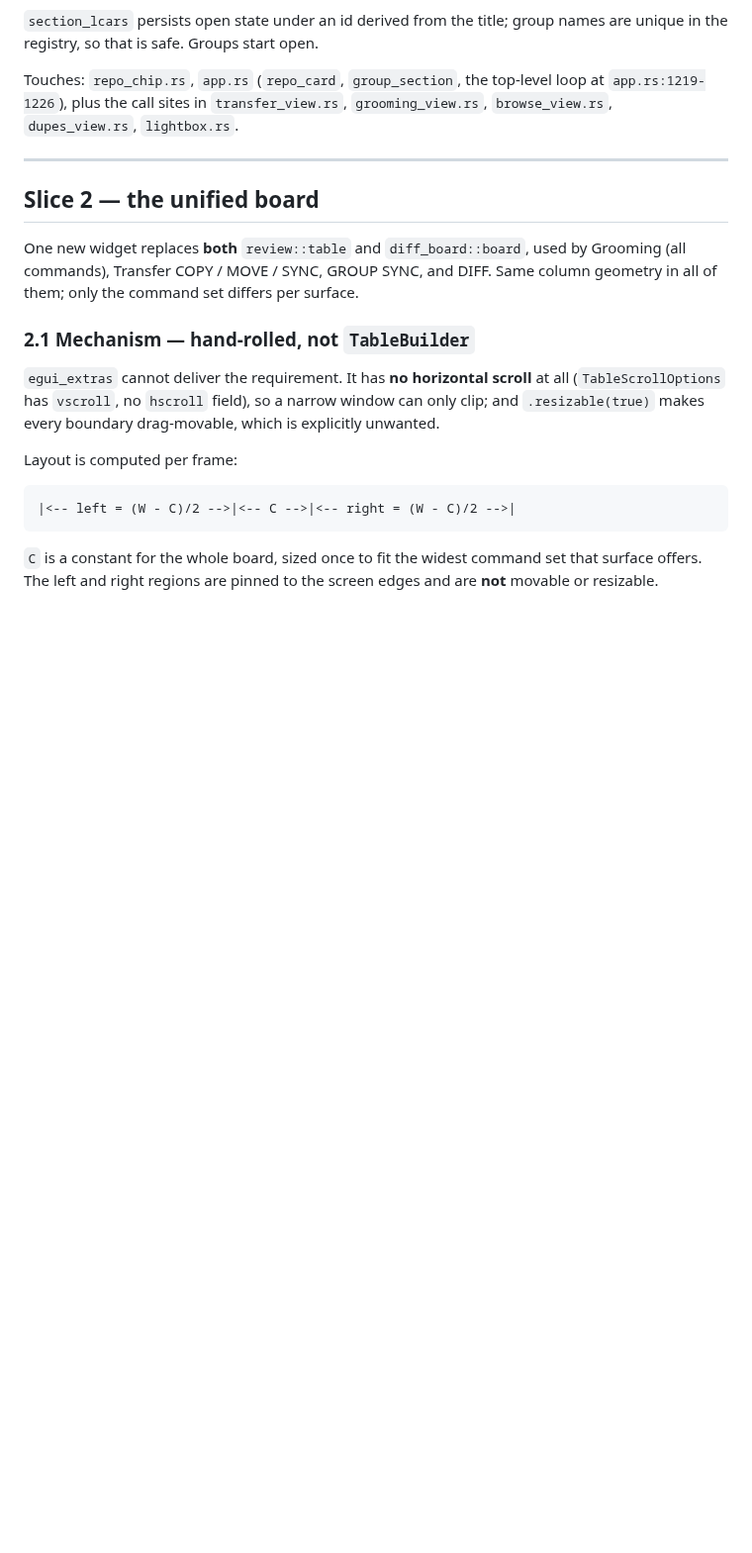
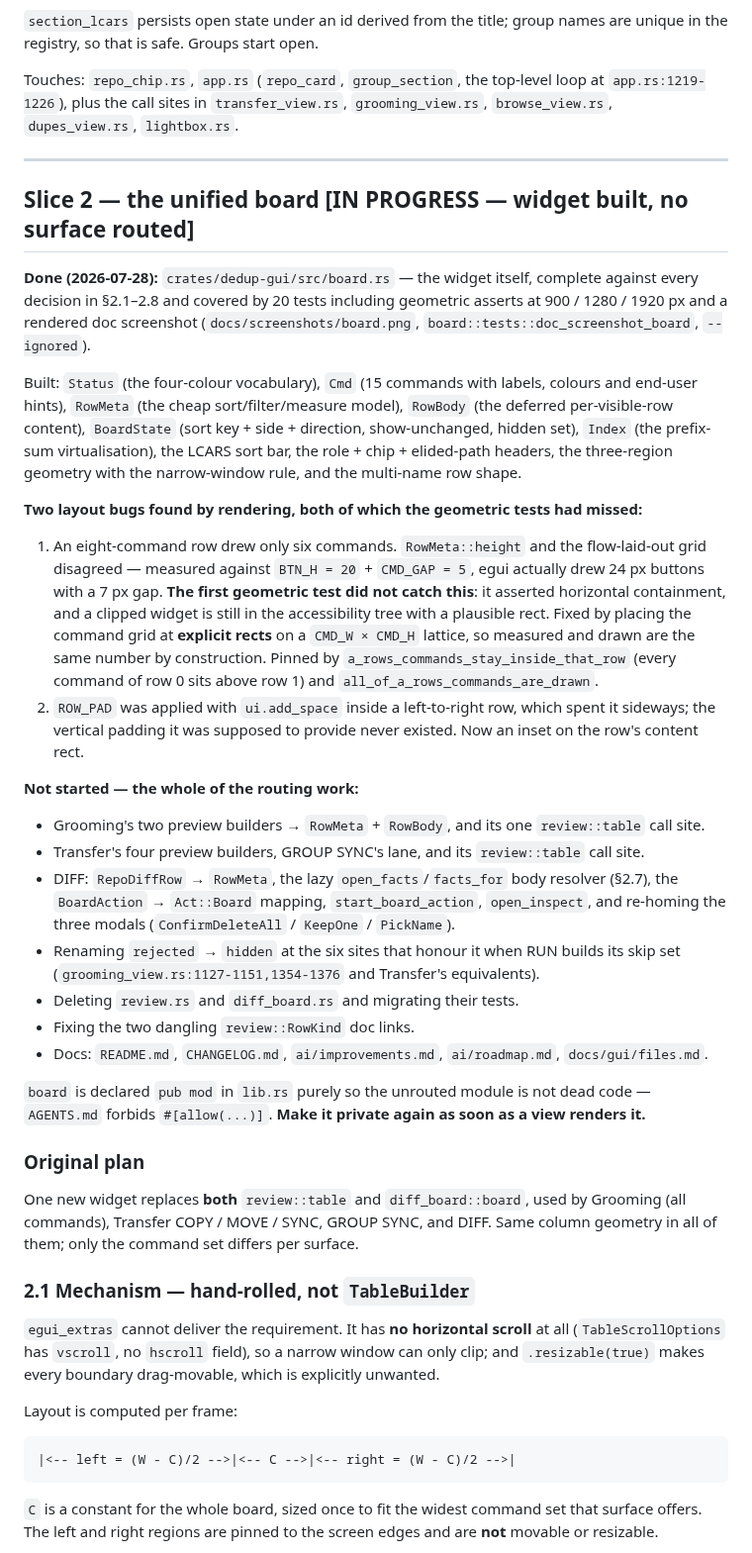
Before and after one commit to paxel/dedup-rs, a Markdown page: .scratch/unified-board/spec.md, the part around one of its changes. Shown at 99% size. Rendered like a GitHub page; blank space fills up the shorter version.

Commit message:
Unified review board

```diff
--- a/.scratch/unified-board/spec.md
+++ b/.scratch/unified-board/spec.md
@@ -160,7 +160,50 @@ Touches: `repo_chip.rs`, `app.rs` (`repo_card`, `group_section`, the top-level l
 
 ---
 
-## Slice 2 — the unified board
+## Slice 2 — the unified board  [IN PROGRESS — widget built, no surface routed]
+
+**Done (2026-07-28):** `crates/dedup-gui/src/board.rs` — the widget itself, complete against
+every decision in §2.1–2.8 and covered by 20 tests including geometric asserts at 900 / 1280 /
+1920 px and a rendered doc screenshot (`docs/screenshots/board.png`,
+`board::tests::doc_screenshot_board`, `--ignored`).
+
+Built: `Status` (the four-colour vocabulary), `Cmd` (15 commands with labels, colours and
+end-user hints), `RowMeta` (the cheap sort/filter/measure model), `RowBody` (the deferred
+per-visible-row content), `BoardState` (sort key + side + direction, show-unchanged, hidden
+set), `Index` (the prefix-sum virtualisation), the LCARS sort bar, the role + chip + elided-path
+headers, the three-region geometry with the narrow-window rule, and the multi-name row shape.
+
+**Two layout bugs found by rendering, both of which the geometric tests had missed:**
+
+1. An eight-command row drew only six commands. `RowMeta::height` and the flow-laid-out grid
+   disagreed — measured against `BTN_H = 20` + `CMD_GAP = 5`, egui actually drew 24 px buttons
+   with a 7 px gap. **The first geometric test did not catch this**: it asserted horizontal
+   containment, and a clipped widget is still in the accessibility tree with a plausible rect.
+   Fixed by placing the command grid at **explicit rects** on a `CMD_W × CMD_H` lattice, so
+   measured and drawn are the same number by construction. Pinned by
+   `a_rows_commands_stay_inside_that_row` (every command of row 0 sits above row 1) and
+   `all_of_a_rows_commands_are_drawn`.
+2. `ROW_PAD` was applied with `ui.add_space` inside a left-to-right row, which spent it
+   sideways; the vertical padding it was supposed to provide never existed. Now an inset on the
+   row's content rect.
+
+**Not started — the whole of the routing work:**
+
+- Grooming's two preview builders → `RowMeta` + `RowBody`, and its one `review::table` call site.
+- Transfer's four preview builders, GROUP SYNC's lane, and its `review::table` call site.
+- DIFF: `RepoDiffRow` → `RowMeta`, the lazy `open_facts`/`facts_for` body resolver (§2.7), the
+  `BoardAction` → `Act::Board` mapping, `start_board_action`, `open_inspect`, and re-homing the
+  three modals (`ConfirmDeleteAll` / `KeepOne` / `PickName`).
+- Renaming `rejected` → `hidden` at the six sites that honour it when RUN builds its skip set
+  (`grooming_view.rs:1127-1151,1354-1376` and Transfer's equivalents).
+- Deleting `review.rs` and `diff_board.rs` and migrating their tests.
+- Fixing the two dangling `review::RowKind` doc links.
+- Docs: `README.md`, `CHANGELOG.md`, `ai/improvements.md`, `ai/roadmap.md`, `docs/gui/files.md`.
+
+`board` is declared `pub mod` in `lib.rs` purely so the unrouted module is not dead code —
+`AGENTS.md` forbids `#[allow(...)]`. **Make it private again as soon as a view renders it.**
+
+### Original plan
 
 One new widget replaces **both** `review::table` and `diff_board::board`, used by Grooming
 (all commands), Transfer COPY / MOVE / SYNC, GROUP SYNC, and DIFF. Same column geometry in all
```
Also changed, not shown: other parts of .scratch/unified-board/spec.md (+19 -10 lines), CHANGELOG.md (+1 -1 lines), docs/gui/repositories.md (+2 -1 lines), docs/screenshots/board.png (added), docs/screenshots/repo_group_section.png, 3 other files.
